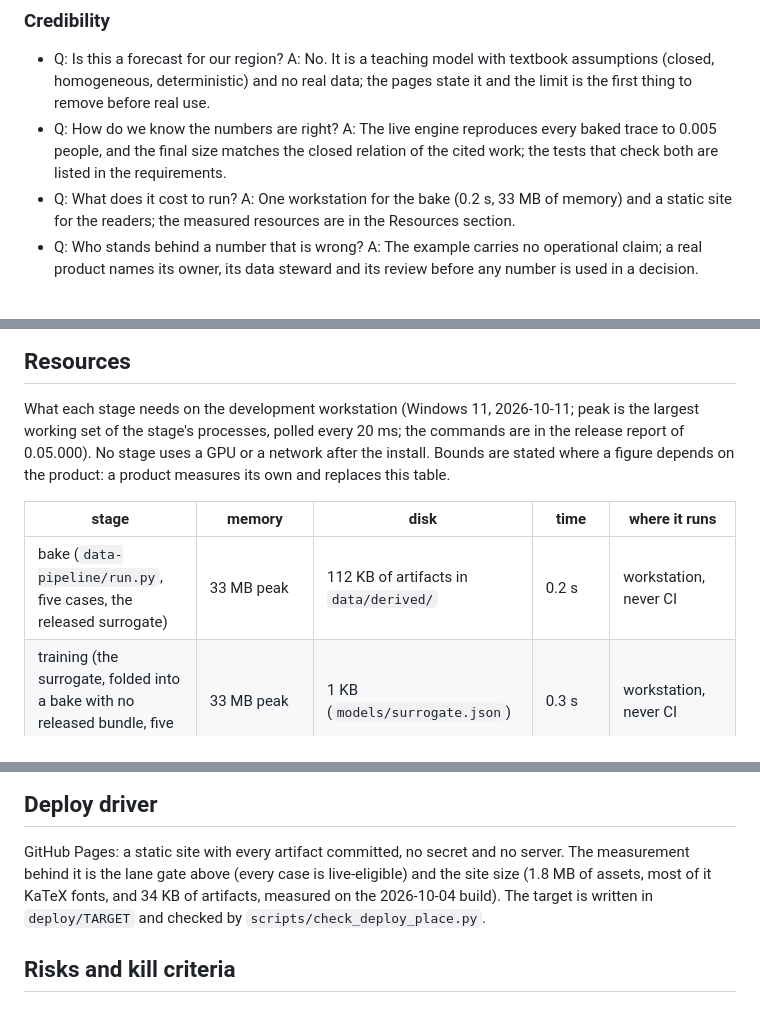
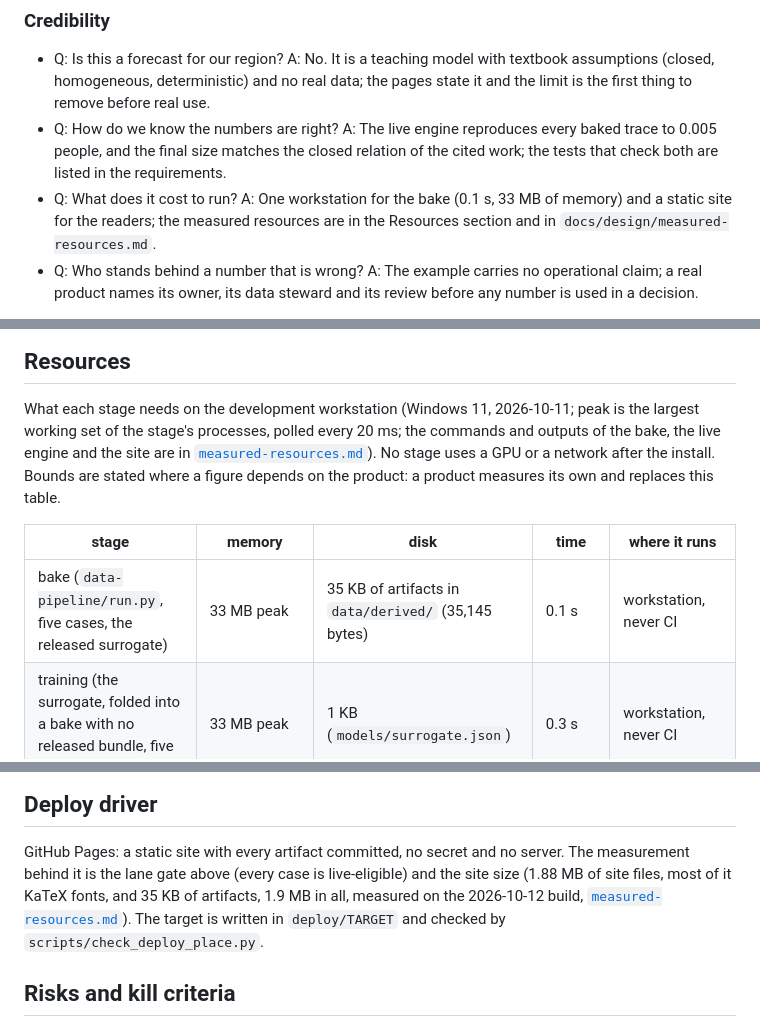
Before and after one commit to fsantibanezleal/CAOS_PRODUCT_TEMPLATE, a Markdown page: docs/design/SDD.md, 3 parts joined by grey strips. GitHub-like rendering.

```diff
--- a/docs/design/SDD.md
+++ b/docs/design/SDD.md
@@ -66,7 +66,7 @@ meeting where it is made, with every curve labelled by what it is and what it is
 - Q: How do we know the numbers are right?
   A: The live engine reproduces every baked trace to 0.005 people, and the final size matches the closed relation of the cited work; the tests that check both are listed in the requirements.
 - Q: What does it cost to run?
-  A: One workstation for the bake (0.2 s, 33 MB of memory) and a static site for the readers; the measured resources are in the Resources section.
+  A: One workstation for the bake (0.1 s, 33 MB of memory) and a static site for the readers; the measured resources are in the Resources section and in `docs/design/measured-resources.md`.
 - Q: Who stands behind a number that is wrong?
   A: The example carries no operational claim; a real product names its owner, its data steward and its review before any number is used in a decision.
 
@@ -162,13 +162,14 @@ resolves it to. The runtimes are Python 3.12 (CI; the device's venv may be newer
 ## Resources
 
 What each stage needs on the development workstation (Windows 11, 2026-10-11; peak is the largest working set of the
-stage's processes, polled every 20 ms; the commands are in the release report of 0.05.000). No stage uses a GPU or a
+stage's processes, polled every 20 ms; the commands and outputs of the bake, the live engine and the site are in
+[`measured-resources.md`](measured-resources.md)). No stage uses a GPU or a
 network after the install. Bounds are stated where a figure depends on the product: a product measures its own and
 replaces this table.
 
 | stage | memory | disk | time | where it runs |
 |---|---|---|---|---|
-| bake (`data-pipeline/run.py`, five cases, the released surrogate) | 33 MB peak | 112 KB of artifacts in `data/derived/` | 0.2 s | workstation, never CI |
+| bake (`data-pipeline/run.py`, five cases, the released surrogate) | 33 MB peak | 35 KB of artifacts in `data/derived/` (35,145 bytes) | 0.1 s | workstation, never CI |
 | training (the surrogate, folded into a bake with no released bundle, five cases) | 33 MB peak | 1 KB (`models/surrogate.json`) | 0.3 s | workstation, never CI |
 | tests (pytest, the whole suite, 490 tests: 79 s without the adversarial plants, 70 s for the plants, 144 s in one run, 2026-10-12) | 107 MB peak per process, 3.1 GB summed over the 253 processes the first suite started (not re-measured for the larger one) | temporary copies of the few files each guard reads, under a MB each | 144 s | workstation (the plants alone, 70 s here, also run in CI; the first CI time is recorded in the release notes) |
 | install (`npm ci`) | 240 MB peak | 181 MB in `node_modules` | 123 s with a cold cache | workstation and CI web job |
@@ -215,8 +217,8 @@ None of these is a model judging a model.
 ## Deploy driver
 
 GitHub Pages: a static site with every artifact committed, no secret and no server. The measurement behind it is
-the lane gate above (every case is live-eligible) and the site size (1.8 MB of assets, most of it KaTeX
-fonts, and 34 KB of artifacts, measured on the 2026-10-04 build). The target is written in `deploy/TARGET` and checked by `scripts/check_deploy_place.py`.
+the lane gate above (every case is live-eligible) and the site size (1.88 MB of site files, most of it KaTeX
+fonts, and 35 KB of artifacts, 1.9 MB in all, measured on the 2026-10-12 build, [`measured-resources.md`](measured-resources.md)). The target is written in `deploy/TARGET` and checked by `scripts/check_deploy_place.py`.
 
 ## Risks and kill criteria
 
```
Also changed, not shown: other parts of docs/design/SDD.md (+10 -9 lines), docs/design/measured-resources.md (added, +147 -0 lines), docs/guides/06_executive-brief.md (+2 -2 lines).
